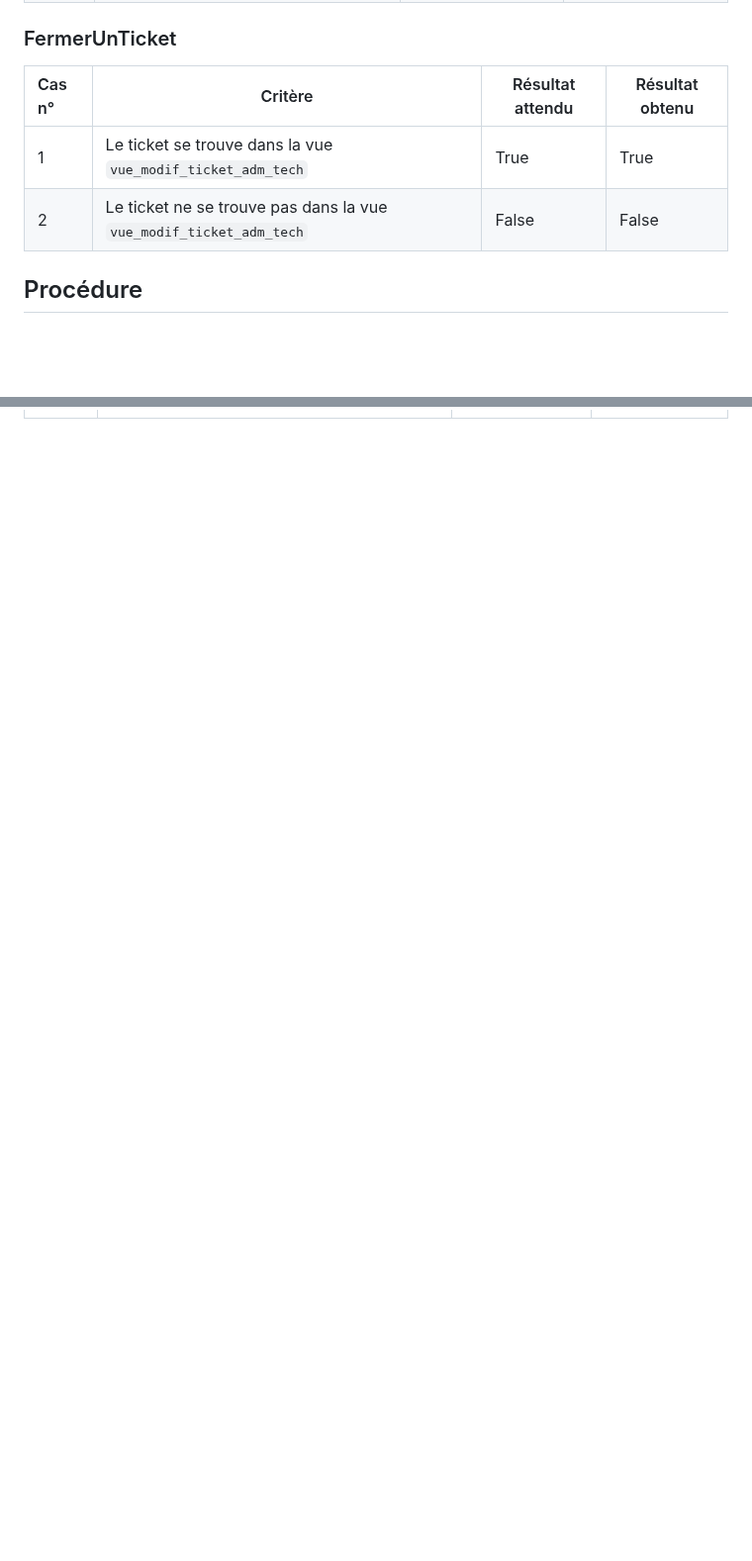
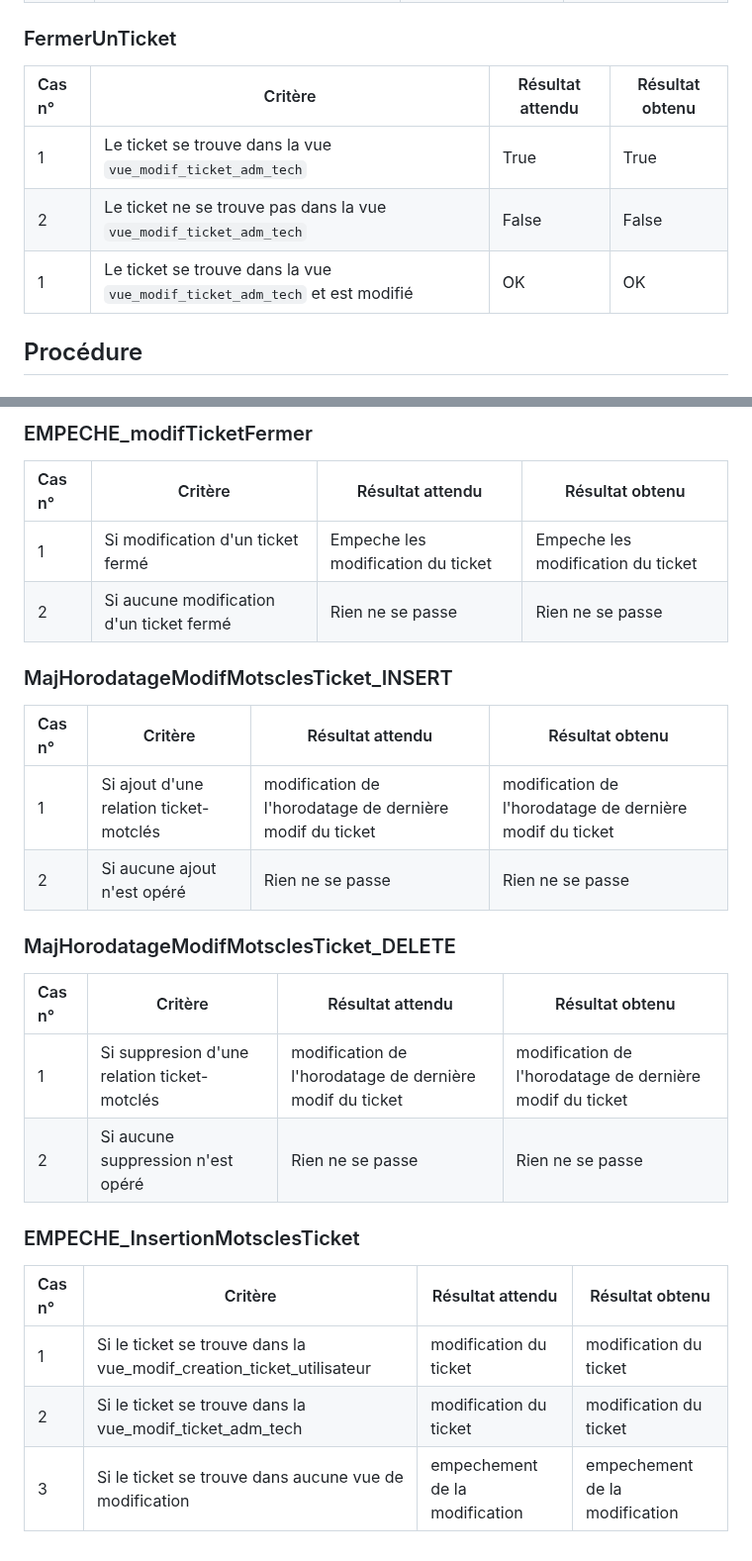
Before and after one commit to Farandjis/ticketsV2, a Markdown page: docs/dossier_test/dossier_de_test_site_dynamique.md, 2 parts joined by grey strips. Shown at 99% size. Rendered like a GitHub page; blank space fills up the shorter version.

```diff
--- a/docs/dossier_test/dossier_de_test_site_dynamique.md
+++ b/docs/dossier_test/dossier_de_test_site_dynamique.md
@@ -605,10 +621,11 @@ Nous testerons les insertions dans les tables ayant beaucoup de condition ainsi
 
 ### <a name="3d"></a>FermerUnTicket
 
-| Cas n° | Critère                                                            | Résultat attendu | Résultat obtenu |
-|:-------|--------------------------------------------------------------------|------------------|-----------------|
-| 1      | Le ticket se trouve dans la vue `vue_modif_ticket_adm_tech`        | True             | True            |
-| 2      | Le ticket ne se trouve pas dans la vue `vue_modif_ticket_adm_tech` | False            | False           |
+| Cas n° | Critère                                                                    | Résultat attendu | Résultat obtenu |
+|:-------|----------------------------------------------------------------------------|------------------|-----------------|
+| 1      | Le ticket se trouve dans la vue `vue_modif_ticket_adm_tech`                | True             | True            |
+| 2      | Le ticket ne se trouve pas dans la vue `vue_modif_ticket_adm_tech`         | False            | False           |
+| 1      | Le ticket se trouve dans la vue `vue_modif_ticket_adm_tech` et est modifié | OK               | OK              |
 
 ## <a name="4"></a>Procédure
 
@@ -654,0 +689,28 @@ Nous testerons les insertions dans les tables ayant beaucoup de condition ainsi
+### <a name="5f"></a>EMPECHE_modifTicketFermer
+
+| Cas n° | Critère                                  | Résultat attendu                   | Résultat obtenu                    |
+|:-------|------------------------------------------|------------------------------------|------------------------------------|
+| 1      | Si modification d'un ticket fermé        | Empeche les modification du ticket | Empeche les modification du ticket |
+| 2      | Si aucune modification d'un ticket fermé | Rien ne se passe                   | Rien ne se passe                   |
+
+### <a name="5f"></a>MajHorodatageModifMotsclesTicket_INSERT
+
+| Cas n° | Critère                                | Résultat attendu                                         | Résultat obtenu                                          |
+|:-------|----------------------------------------|----------------------------------------------------------|----------------------------------------------------------|
+| 1      | Si ajout d'une relation ticket-motclés | modification de l'horodatage de dernière modif du ticket | modification de l'horodatage de dernière modif du ticket |
+| 2      | Si aucune ajout n'est opéré            | Rien ne se passe                                         | Rien ne se passe                                         |
+
+### <a name="5f"></a>MajHorodatageModifMotsclesTicket_DELETE
+
+| Cas n° | Critère                                     | Résultat attendu                                         | Résultat obtenu                                          |
+|:-------|---------------------------------------------|----------------------------------------------------------|----------------------------------------------------------|
+| 1      | Si suppresion d'une relation ticket-motclés | modification de l'horodatage de dernière modif du ticket | modification de l'horodatage de dernière modif du ticket |
+| 2      | Si aucune suppression n'est opéré           | Rien ne se passe                                         | Rien ne se passe                                         |
+
+### <a name="5f"></a>EMPECHE_InsertionMotsclesTicket
+
+| Cas n° | Critère                                                              | Résultat attendu               | Résultat obtenu                |
+|:-------|----------------------------------------------------------------------|--------------------------------|--------------------------------|
+| 1      | Si le ticket se trouve dans la vue_modif_creation_ticket_utilisateur | modification du ticket         | modification du ticket         |
+| 2      | Si le ticket se trouve dans la vue_modif_ticket_adm_tech             | modification du ticket         | modification du ticket         |
+| 3      | Si le ticket se trouve dans aucune vue de modification               | empechement de la modification | empechement de la modification |
```
Also changed, not shown: other parts of docs/dossier_test/dossier_de_test_site_dynamique.md (+65 -32 lines).
